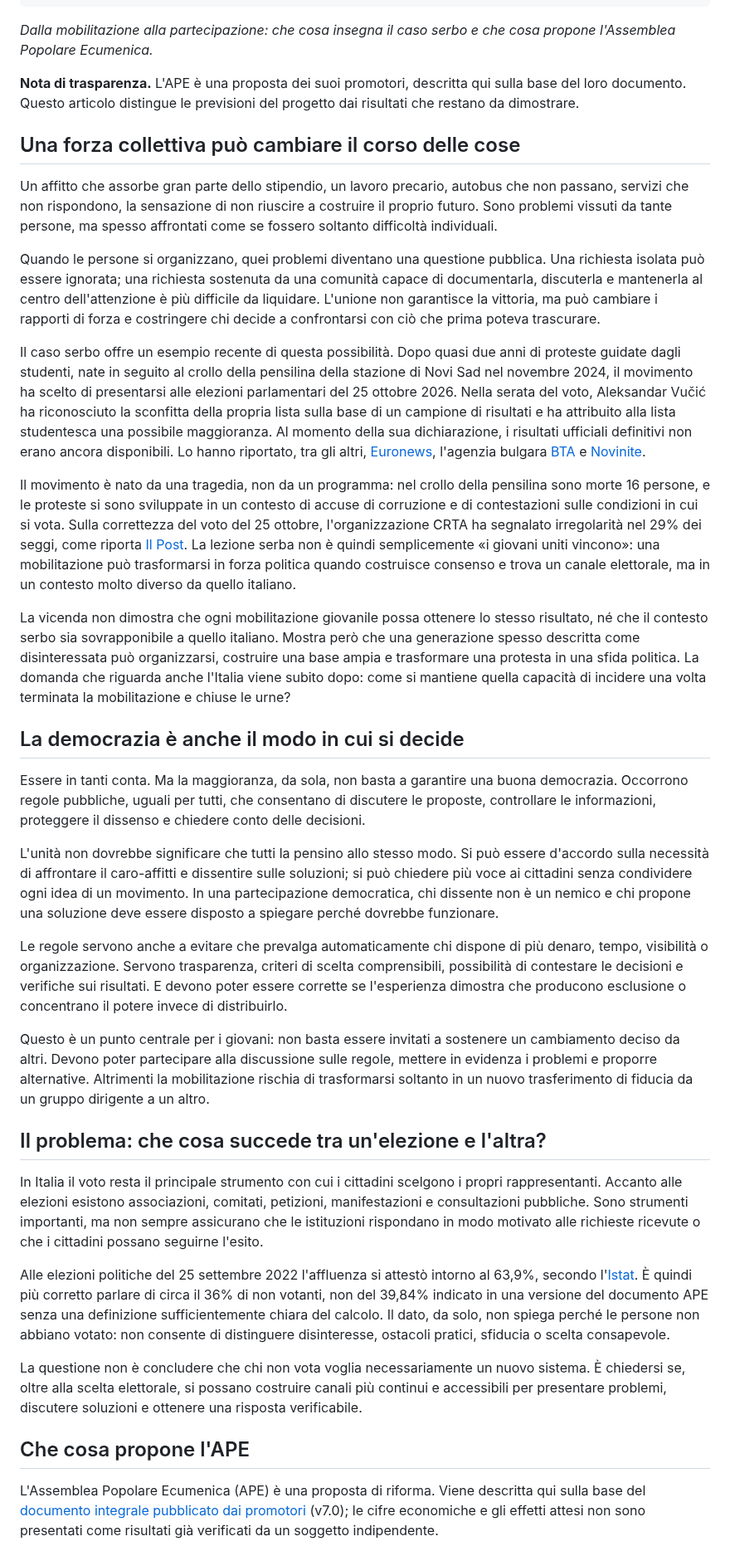
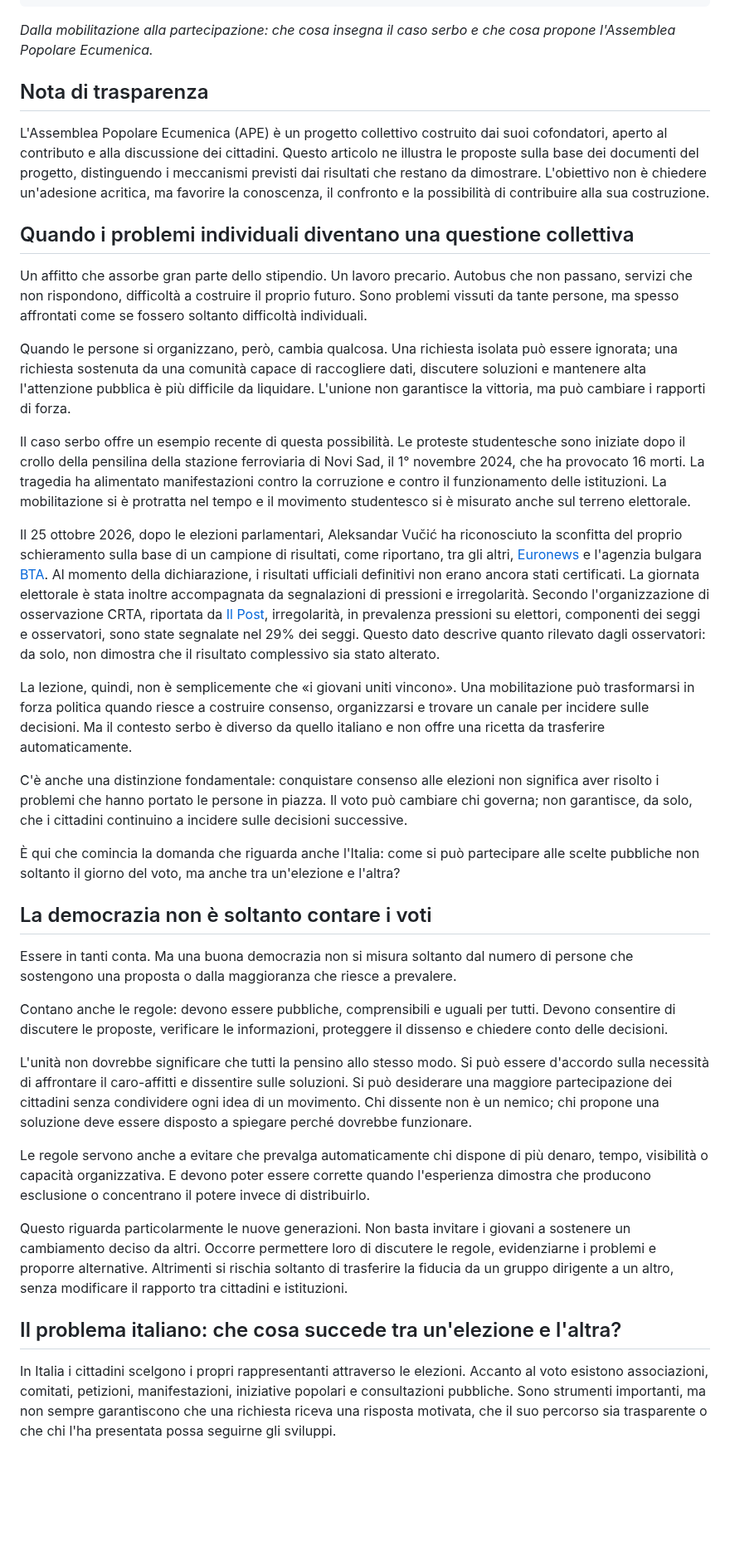
Before and after one commit to partecipazioneattiva/partecipazioneattiva.github.io, a Markdown page: 2026-10-25-giovani-cambiare-regole-contare-dopo-il-voto.md, the part around one of its changes. Shown at 83% size. Drawn GitHub-style; blank space fills up the shorter version.

Commit message:
Articolo giovani/APE: nuova versione del testo, link verificati
Co-Authored-By: Claude Sonnet 5.5 <noreply@anthropic.com>
Claude-Session: https://claude.ai/code/session_01XSbnBdMEWo7WzbFovbEqcP

```diff
--- a/2026-10-25-giovani-cambiare-regole-contare-dopo-il-voto.md
+++ b/2026-10-25-giovani-cambiare-regole-contare-dopo-il-voto.md
@@ -6,39 +6,39 @@ tags: [giovani, partecipazione, APE, Assemblea Popolare Ecumenica, Serbia, democ
 
 *Dalla mobilitazione alla partecipazione: che cosa insegna il caso serbo e che cosa propone l'Assemblea Popolare Ecumenica.*
 
-**Nota di trasparenza.** L'APE è una proposta dei suoi promotori, descritta qui sulla base del loro documento. Questo articolo distingue le previsioni del progetto dai risultati che restano da dimostrare.
+## Nota di trasparenza
 
-## Una forza collettiva può cambiare il corso delle cose
+L'Assemblea Popolare Ecumenica (APE) è un progetto collettivo costruito dai suoi cofondatori, aperto al contributo e alla discussione dei cittadini. Questo articolo ne illustra le proposte sulla base dei documenti del progetto, distinguendo i meccanismi previsti dai risultati che restano da dimostrare. L'obiettivo non è chiedere un'adesione acritica, ma favorire la conoscenza, il confronto e la possibilità di contribuire alla sua costruzione.
 
-Un affitto che assorbe gran parte dello stipendio, un lavoro precario, autobus che non passano, servizi che non rispondono, la sensazione di non riuscire a costruire il proprio futuro. Sono problemi vissuti da tante persone, ma spesso affrontati come se fossero soltanto difficoltà individuali.
+## Quando i problemi individuali diventano una questione collettiva
 
-Quando le persone si organizzano, quei problemi diventano una questione pubblica. Una richiesta isolata può essere ignorata; una richiesta sostenuta da una comunità capace di documentarla, discuterla e mantenerla al centro dell'attenzione è più difficile da liquidare. L'unione non garantisce la vittoria, ma può cambiare i rapporti di forza e costringere chi decide a confrontarsi con ciò che prima poteva trascurare.
+Un affitto che assorbe gran parte dello stipendio. Un lavoro precario. Autobus che non passano, servizi che non rispondono, difficoltà a costruire il proprio futuro. Sono problemi vissuti da tante persone, ma spesso affrontati come se fossero soltanto difficoltà individuali.
 
-Il caso serbo offre un esempio recente di questa possibilità. Dopo quasi due anni di proteste guidate dagli studenti, nate in seguito al crollo della pensilina della stazione di Novi Sad nel novembre 2024, il movimento ha scelto di presentarsi alle elezioni parlamentari del 25 ottobre 2026. Nella serata del voto, Aleksandar Vučić ha riconosciuto la sconfitta della propria lista sulla base di un campione di risultati e ha attribuito alla lista studentesca una possibile maggioranza. Al momento della sua dichiarazione, i risultati ufficiali definitivi non erano ancora disponibili. Lo hanno riportato, tra gli altri, [Euronews](https://www.euronews.com/2026/10/25/vucic-concedes-defeat-in-pivotal-serbian-elections-says-student-movement-has-won), l'agenzia bulgara [BTA](https://www.bta.bg/en/news/balkans/1232575-former-serbian-president-vucic-concedes-defeat-in-serbia-s-snap-parliamentary-el) e [Novinite](https://www.novinite.com/articles/241255/Vucic+Concedes+Serbia+Election+Defeat+as+Student+List+Claims+135-140+Seats).
+Quando le persone si organizzano, però, cambia qualcosa. Una richiesta isolata può essere ignorata; una richiesta sostenuta da una comunità capace di raccogliere dati, discutere soluzioni e mantenere alta l'attenzione pubblica è più difficile da liquidare. L'unione non garantisce la vittoria, ma può cambiare i rapporti di forza.
 
-Il movimento è nato da una tragedia, non da un programma: nel crollo della pensilina sono morte 16 persone, e le proteste si sono sviluppate in un contesto di accuse di corruzione e di contestazioni sulle condizioni in cui si vota. Sulla correttezza del voto del 25 ottobre, l'organizzazione CRTA ha segnalato irregolarità nel 29% dei seggi, come riporta [Il Post](https://www.ilpost.it/2026/10/25/elezioni-in-serbia-risultati/). La lezione serba non è quindi semplicemente «i giovani uniti vincono»: una mobilitazione può trasformarsi in forza politica quando costruisce consenso e trova un canale elettorale, ma in un contesto molto diverso da quello italiano.
+Il caso serbo offre un esempio recente di questa possibilità. Le proteste studentesche sono iniziate dopo il crollo della pensilina della stazione ferroviaria di Novi Sad, il 1° novembre 2024, che ha provocato 16 morti. La tragedia ha alimentato manifestazioni contro la corruzione e contro il funzionamento delle istituzioni. La mobilitazione si è protratta nel tempo e il movimento studentesco si è misurato anche sul terreno elettorale.
 
-La vicenda non dimostra che ogni mobilitazione giovanile possa ottenere lo stesso risultato, né che il contesto serbo sia sovrapponibile a quello italiano. Mostra però che una generazione spesso descritta come disinteressata può organizzarsi, costruire una base ampia e trasformare una protesta in una sfida politica. La domanda che riguarda anche l'Italia viene subito dopo: come si mantiene quella capacità di incidere una volta terminata la mobilitazione e chiuse le urne?
+Il 25 ottobre 2026, dopo le elezioni parlamentari, Aleksandar Vučić ha riconosciuto la sconfitta del proprio schieramento sulla base di un campione di risultati, come riportano, tra gli altri, [Euronews](https://www.euronews.com/2026/10/25/vucic-concedes-defeat-in-pivotal-serbian-elections-says-student-movement-has-won) e l'agenzia bulgara [BTA](https://www.bta.bg/en/news/balkans/1232575-former-serbian-president-vucic-concedes-defeat-in-serbia-s-snap-parliamentary-el). Al momento della dichiarazione, i risultati ufficiali definitivi non erano ancora stati certificati. La giornata elettorale è stata inoltre accompagnata da segnalazioni di pressioni e irregolarità. Secondo l'organizzazione di osservazione CRTA, riportata da [Il Post](https://www.ilpost.it/2026/10/25/elezioni-in-serbia-risultati/), irregolarità, in prevalenza pressioni su elettori, componenti dei seggi e osservatori, sono state segnalate nel 29% dei seggi. Questo dato descrive quanto rilevato dagli osservatori: da solo, non dimostra che il risultato complessivo sia stato alterato.
 
-## La democrazia è anche il modo in cui si decide
+La lezione, quindi, non è semplicemente che «i giovani uniti vincono». Una mobilitazione può trasformarsi in forza politica quando riesce a costruire consenso, organizzarsi e trovare un canale per incidere sulle decisioni. Ma il contesto serbo è diverso da quello italiano e non offre una ricetta da trasferire automaticamente.
 
-Essere in tanti conta. Ma la maggioranza, da sola, non basta a garantire una buona democrazia. Occorrono regole pubbliche, uguali per tutti, che consentano di discutere le proposte, controllare le informazioni, proteggere il dissenso e chiedere conto delle decisioni.
+C'è anche una distinzione fondamentale: conquistare consenso alle elezioni non significa aver risolto i problemi che hanno portato le persone in piazza. Il voto può cambiare chi governa; non garantisce, da solo, che i cittadini continuino a incidere sulle decisioni successive.
 
-L'unità non dovrebbe significare che tutti la pensino allo stesso modo. Si può essere d'accordo sulla necessità di affrontare il caro-affitti e dissentire sulle soluzioni; si può chiedere più voce ai cittadini senza condividere ogni idea di un movimento. In una partecipazione democratica, chi dissente non è un nemico e chi propone una soluzione deve essere disposto a spiegare perché dovrebbe funzionare.
+È qui che comincia la domanda che riguarda anche l'Italia: come si può partecipare alle scelte pubbliche non soltanto il giorno del voto, ma anche tra un'elezione e l'altra?
 
-Le regole servono anche a evitare che prevalga automaticamente chi dispone di più denaro, tempo, visibilità o organizzazione. Servono trasparenza, criteri di scelta comprensibili, possibilità di contestare le decisioni e verifiche sui risultati. E devono poter essere corrette se l'esperienza dimostra che producono esclusione o concentrano il potere invece di distribuirlo.
+## La democrazia non è soltanto contare i voti
 
-Questo è un punto centrale per i giovani: non basta essere invitati a sostenere un cambiamento deciso da altri. Devono poter partecipare alla discussione sulle regole, mettere in evidenza i problemi e proporre alternative. Altrimenti la mobilitazione rischia di trasformarsi soltanto in un nuovo trasferimento di fiducia da un gruppo dirigente a un altro.
+Essere in tanti conta. Ma una buona democrazia non si misura soltanto dal numero di persone che sostengono una proposta o dalla maggioranza che riesce a prevalere.
 
-## Il problema: che cosa succede tra un'elezione e l'altra?
+Contano anche le regole: devono essere pubbliche, comprensibili e uguali per tutti. Devono consentire di discutere le proposte, verificare le informazioni, proteggere il dissenso e chiedere conto delle decisioni.
 
-In Italia il voto resta il principale strumento con cui i cittadini scelgono i propri rappresentanti. Accanto alle elezioni esistono associazioni, comitati, petizioni, manifestazioni e consultazioni pubbliche. Sono strumenti importanti, ma non sempre assicurano che le istituzioni rispondano in modo motivato alle richieste ricevute o che i cittadini possano seguirne l'esito.
+L'unità non dovrebbe significare che tutti la pensino allo stesso modo. Si può essere d'accordo sulla necessità di affrontare il caro-affitti e dissentire sulle soluzioni. Si può desiderare una maggiore partecipazione dei cittadini senza condividere ogni idea di un movimento. Chi dissente non è un nemico; chi propone una soluzione deve essere disposto a spiegare perché dovrebbe funzionare.
 
-Alle elezioni politiche del 25 settembre 2022 l'affluenza si attestò intorno al 63,9%, secondo l'[Istat](https://www.istat.it/storage/ASI/2023/capitoli/C11.pdf). È quindi più corretto parlare di circa il 36% di non votanti, non del 39,84% indicato in una versione del documento APE senza una definizione sufficientemente chiara del calcolo. Il dato, da solo, non spiega perché le persone non abbiano votato: non consente di distinguere disinteresse, ostacoli pratici, sfiducia o scelta consapevole.
+Le regole servono anche a evitare che prevalga automaticamente chi dispone di più denaro, tempo, visibilità o capacità organizzativa. E devono poter essere corrette quando l'esperienza dimostra che producono esclusione o concentrano il potere invece di distribuirlo.
 
-La questione non è concludere che chi non vota voglia necessariamente un nuovo sistema. È chiedersi se, oltre alla scelta elettorale, si possano costruire canali più continui e accessibili per presentare problemi, discutere soluzioni e ottenere una risposta verificabile.
+Questo riguarda particolarmente le nuove generazioni. Non basta invitare i giovani a sostenere un cambiamento deciso da altri. Occorre permettere loro di discutere le regole, evidenziarne i problemi e proporre alternative. Altrimenti si rischia soltanto di trasferire la fiducia da un gruppo dirigente a un altro, senza modificare il rapporto tra cittadini e istituzioni.
 
-## Che cosa propone l'APE
+## Il problema italiano: che cosa succede tra un'elezione e l'altra?
 
-L'Assemblea Popolare Ecumenica (APE) è una proposta di riforma. Viene descritta qui sulla base del [documento integrale pubblicato dai promotori](documenti/APE_Assemblea_Popolare_Ecumenica_v7.0.pdf) (v7.0); le cifre economiche e gli effetti attesi non sono presentati come risultati già verificati da un soggetto indipendente.
+In Italia i cittadini scelgono i propri rappresentanti attraverso le elezioni. Accanto al voto esistono associazioni, comitati, petizioni, manifestazioni, iniziative popolari e consultazioni pubbliche. Sono strumenti importanti, ma non sempre garantiscono che una richiesta riceva una risposta motivata, che il suo percorso sia trasparente o che chi l'ha presentata possa seguirne gli sviluppi.
 
```
Also changed, not shown: other parts of 2026-10-25-giovani-cambiare-regole-contare-dopo-il-voto.md (+60 -30 lines).
